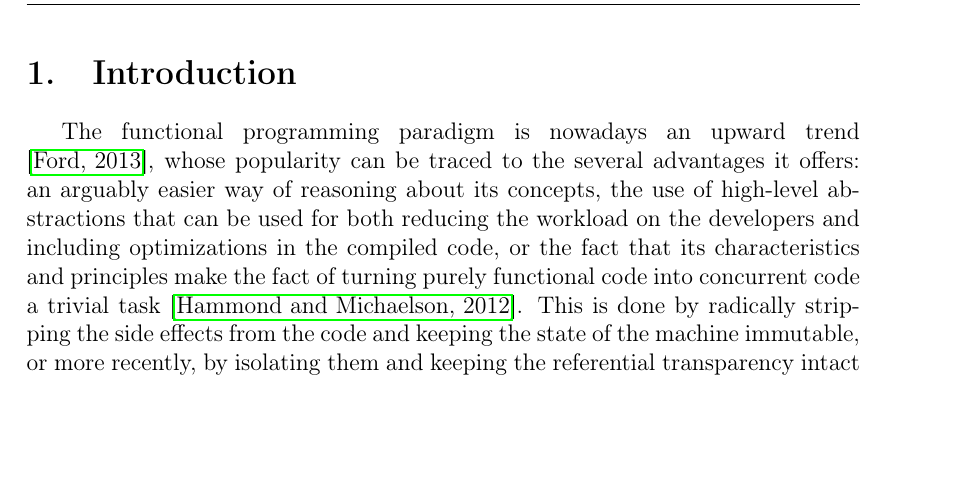
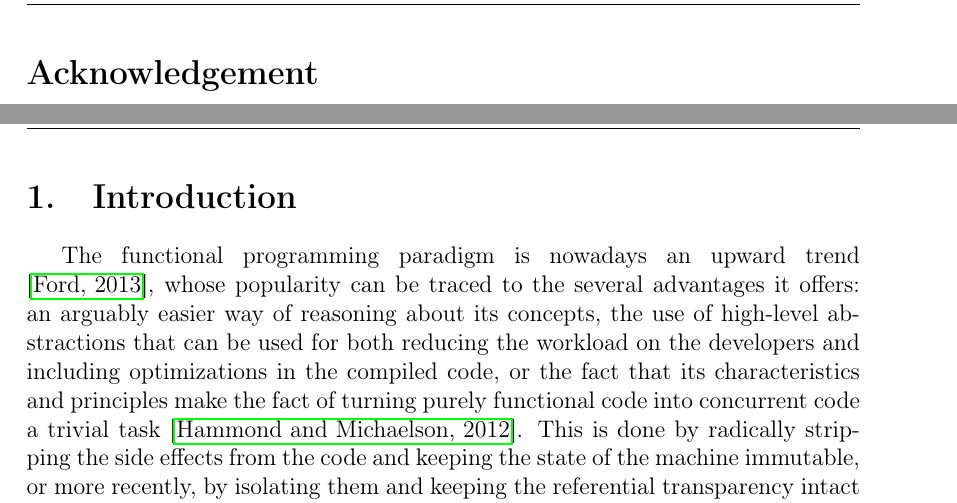
Before and after one commit to diego-vicente/bachelor-thesis, a LaTeX thesis (thesis/tfg.tex, which reads thesis/0-abstract.tex): part of page 8 of 105 before the commit and two parts of pages 8 and 9 of 106 after it, the two joined at a grey line, cut at the place of the change, the shorter picture padded with empty space. Compiled offline with pdfLaTeX.

Commit message:
Acknowledgement page added

```diff
--- a/thesis/0-abstract.tex
+++ b/thesis/0-abstract.tex
@@ -19,3 +19,7 @@
 %%% Local Variables:
 %%% TeX-master: "tfg"
 %%% End:
+
+\section*{Acknowledgement}
+
+\newpage
```
